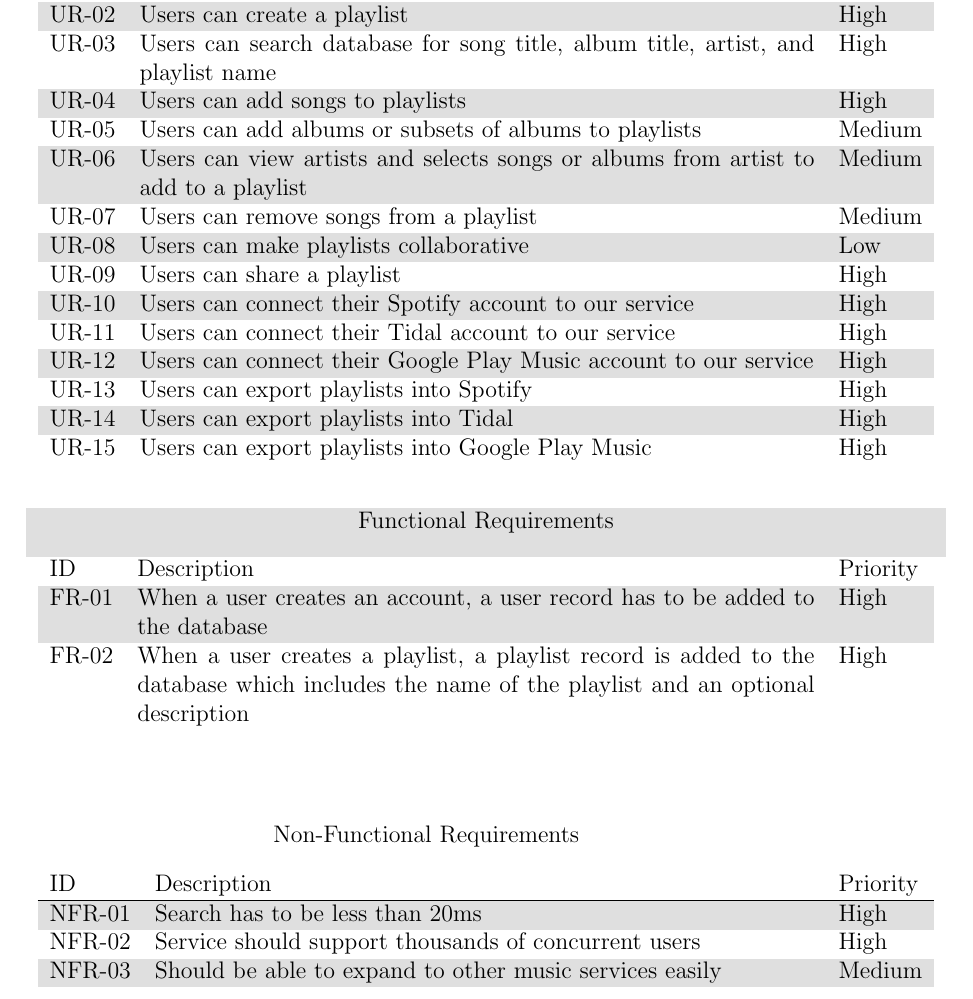
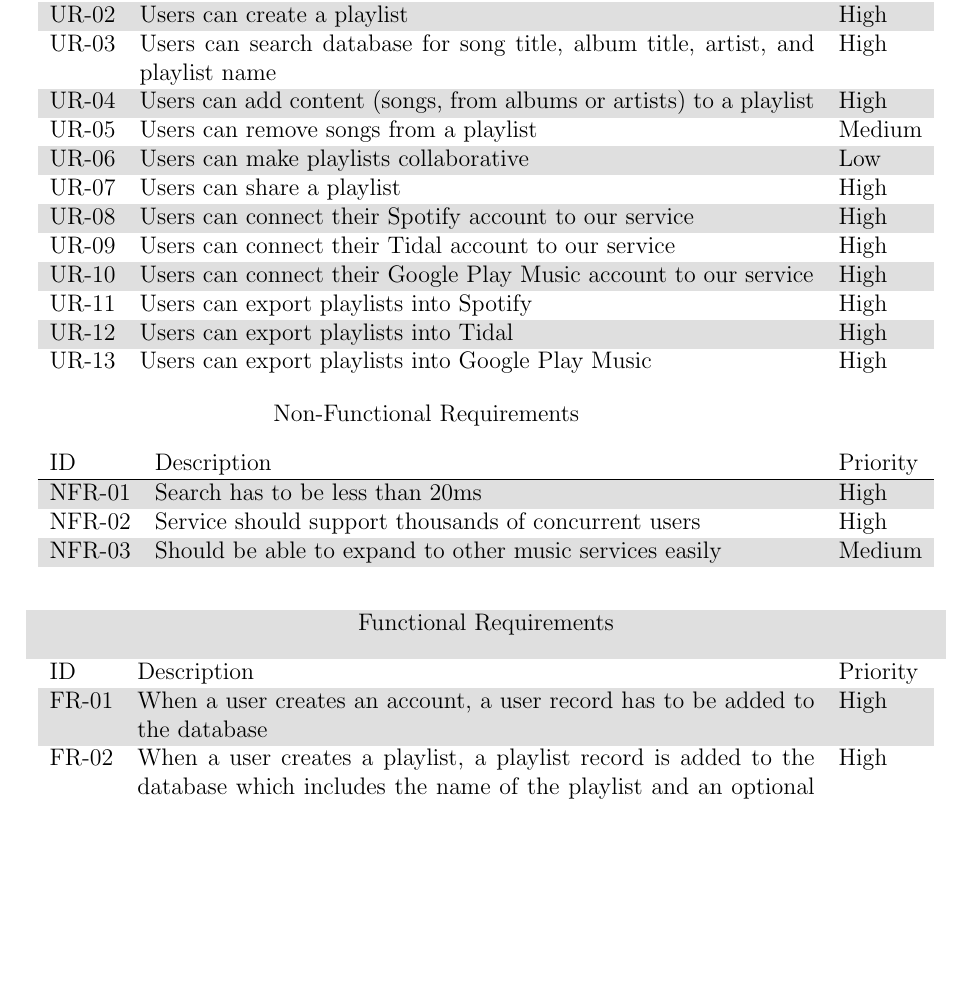
Before and after one commit to badamosor/CSCI5448-Project, a LaTeX document (Requirements.tex): part of page 1 of 3, cut so that both start at the same text, the shorter picture padded with empty space. Compiled offline with pdfLaTeX.

Commit message:
Combined requiremnets into 1 add content

```diff
--- a/Requirements.tex
+++ b/Requirements.tex
@@ -20,18 +20,16 @@
 			UR-02 & Users can create a playlist & High \\
 			UR-03 & Users can search database for song title, album title,
 			artist, and playlist name & High \\
-			UR-04 & Users can add songs to playlists & High \\
-			UR-05 & Users can add albums or subsets of albums to playlists & Medium \\
-			UR-06 & Users can view artists and selects songs or albums from artist to add to a playlist & Medium \\
-			UR-07 & Users can remove songs from a playlist & Medium \\
-			UR-08 & Users can make playlists collaborative & Low \\
-			UR-09 & Users can share a playlist & High \\
-			UR-10 & Users can connect their Spotify account to our service & High \\
-			UR-11 & Users can connect their Tidal account to our service & High \\
-			UR-12 & Users can connect their Google Play Music account to our service & High \\
-			UR-13 & Users can export playlists into Spotify & High \\
-			UR-14 & Users can export playlists into Tidal & High \\
-			UR-15 & Users can export playlists into Google Play Music & High \\
+			UR-04 & Users can add content (songs, from albums or artists) to a playlist & High \\
+			UR-05 & Users can remove songs from a playlist & Medium \\
+			UR-06 & Users can make playlists collaborative & Low \\
+			UR-07 & Users can share a playlist & High \\
+			UR-08 & Users can connect their Spotify account to our service & High \\
+			UR-09 & Users can connect their Tidal account to our service & High \\
+			UR-10 & Users can connect their Google Play Music account to our service & High \\
+			UR-11 & Users can export playlists into Spotify & High \\
+			UR-12 & Users can export playlists into Tidal & High \\
+			UR-13 & Users can export playlists into Google Play Music & High \\
 		\end{tabularx}
 	\end{table*}
 	\begin{table*}
```
